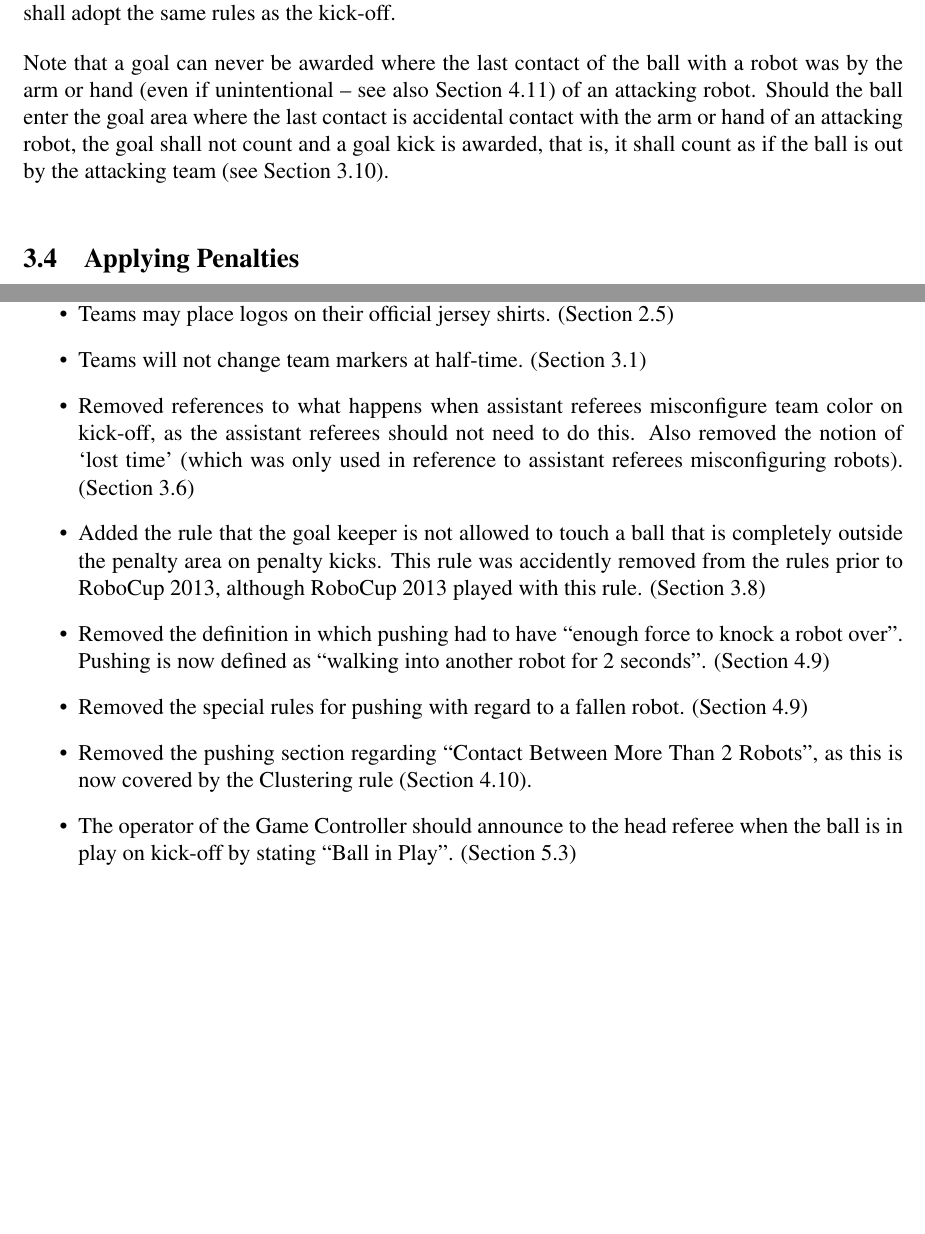
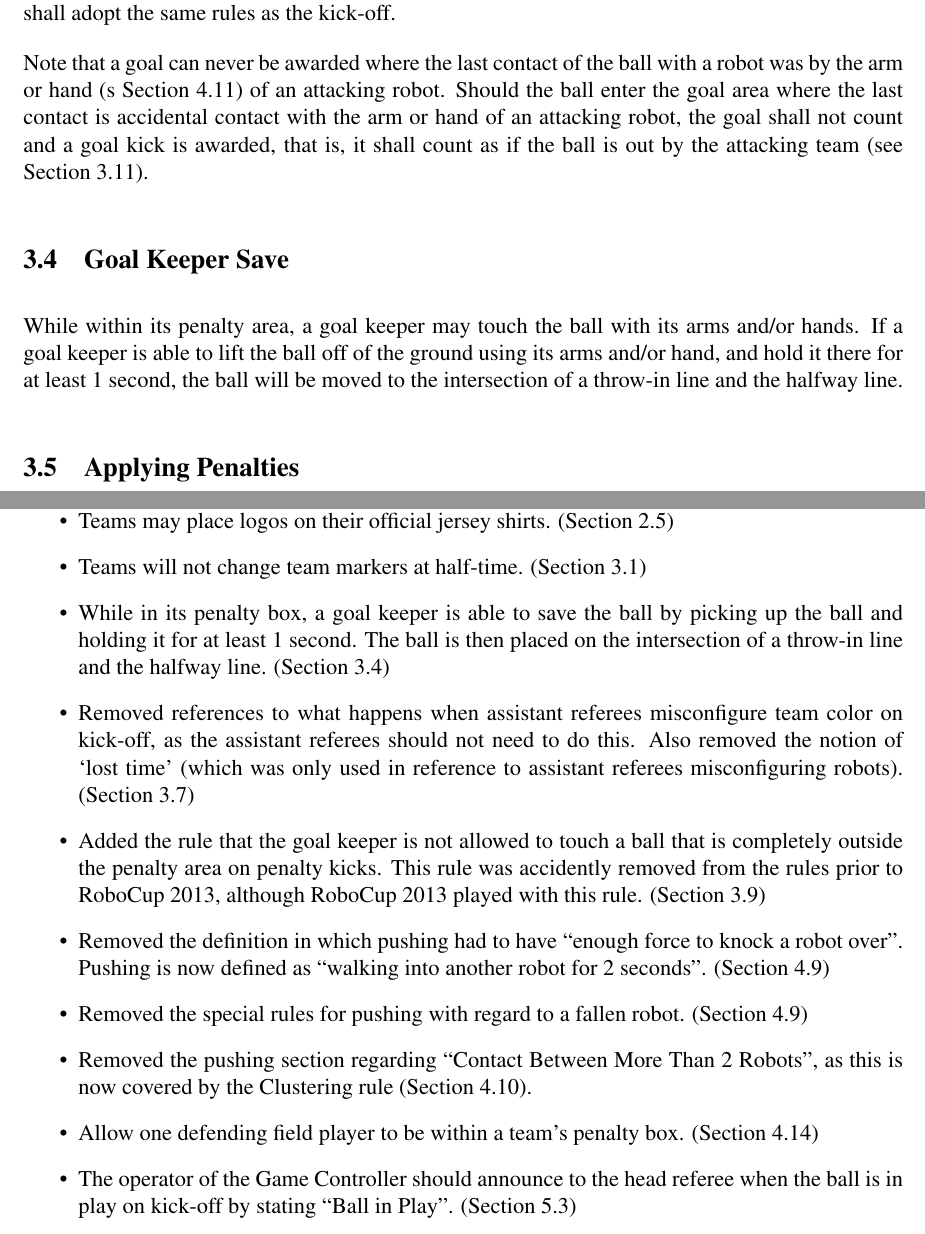
Before and after one commit to RoboCup-SPL/Rules, a LaTeX document (SPL-Rules.tex): two parts of pages 11 and 32 of 36 before the commit and two parts of pages 11 and 33 of 37 after it, joined at a grey line, cut so that both start at the same text, the shorter picture padded with empty space. Compiled offline with pdfLaTeX.

Commit message:
updated illegal defender rule, as well as the goalie save rule

```diff
--- a/SPL-Rules.tex
+++ b/SPL-Rules.tex
@@ -372,7 +372,11 @@ The team color should be displayed during the whole game on the LED of the left
 
 A goal is achieved when the entire ball (not only the center of the ball) goes over the goal-side edge of the goal line, \ie the ball is completely inside the goal area\footnote{The goal line is part of the field.}. The restart after the goal shall adopt the same rules as the kick-off.
 
-Note that a goal can never be awarded where the last contact of the ball with a robot was by the arm or hand (even if unintentional -- see also Section~\ref{sec:hand_ball}) of an attacking robot. Should the ball enter the goal area where the last contact is accidental contact with the arm or hand of an attacking robot, the goal shall not count and a goal kick is awarded, that is, it shall count as if the ball is out by the attacking team (see Section \ref{sec:throw_in}).
+Note that a goal can never be awarded where the last contact of the ball with a robot was by the arm or hand (s Section~\ref{sec:hand_ball}) of an attacking robot. Should the ball enter the goal area where the last contact is accidental contact with the arm or hand of an attacking robot, the goal shall not count and a goal kick is awarded, that is, it shall count as if the ball is out by the attacking team (see Section \ref{sec:throw_in}).
+
+\subsection{Goal Keeper Save}
+\label{sec:goalie_save}
+While within its penalty area, a goal keeper may touch the ball with its arms and/or hands.  If a goal keeper is able to lift the ball off of the ground using its arms and/or hand, and hold it there for at least 1 second, the ball will be moved to the intersection of a throw-in line and the halfway line.
 
 \subsection{Applying Penalties}
 
@@ -903,11 +907,13 @@ This is a brief list of rule changes from 2013 to 2014.
 	\item Removed the 'Playing with Hands' requirement for the action to be intentional and manupulative.  Any robot who contacts the ball with hand or arms (and is not the goalie in the penalty box) will be penalized. (Section \ref{sec:hand_ball})
 	\item Teams may place logos on their official jersey shirts. (Section \ref{sec:team_markers})
 	\item Teams will not change team markers at half-time. (Section \ref{sec:game_struct})
+	\item While in its penalty box, a goal keeper is able to save the ball by picking up the ball and holding it for at least 1 second.  The ball is then placed on the intersection of a throw-in line and the halfway line. (Section \ref{sec:goalie_save})
 	\item Removed references to what happens when assistant referees misconfigure team color on kick-off, as the assistant referees should not need to do this.  Also removed the notion of `lost time' (which was only used in reference to assistant referees misconfiguring robots). (Section \ref{sec:kick-off})
 	\item Added the rule that the goal keeper is not allowed to touch a ball that is completely outside the penalty area on penalty kicks.  This rule was accidently removed from the rules prior to RoboCup 2013, although RoboCup 2013 played with this rule. (Section \ref{sec:penalty_kick})
 	\item Removed the definition in which pushing had to have ``enough force to knock a robot over''.  Pushing is now defined as ``walking into another robot for 2 seconds''. (Section \ref{sec:player_pushing})
 	\item Removed the special rules for pushing with regard to a fallen robot. (Section \ref{sec:player_pushing})
 	\item Removed the pushing section regarding ``Contact Between More Than 2 Robots'', as this is now covered by the Clustering rule (Section \ref{sec:clustering}).
+	\item Allow one defending field player to be within a team's penalty box. (Section \ref{sec:illegal_defender})
 	\item The operator of the Game Controller should announce to the head referee when the ball is in play on kick-off by stating ``Ball in Play''. (Section \ref{sec:gameControllerOp})
 	\item The operator of the Game Controller is now officially in change of game timing. (Section \ref{sec:gameControllerOp})
 	\item Explicitly stated that the two teams assigned to referee a game must decide among themselves which team will contribute the head referee and game controller and which team will contribute the two assistant referees. (Section \ref{sec:refSelection})
```
Also changed, not shown: SPL-Rules.tex (6 more changed lines).
